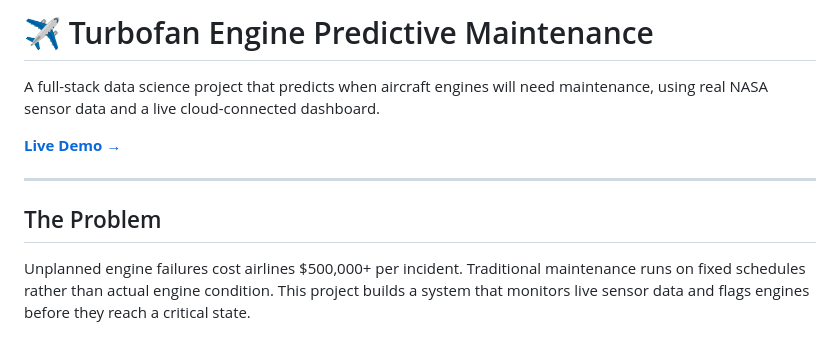
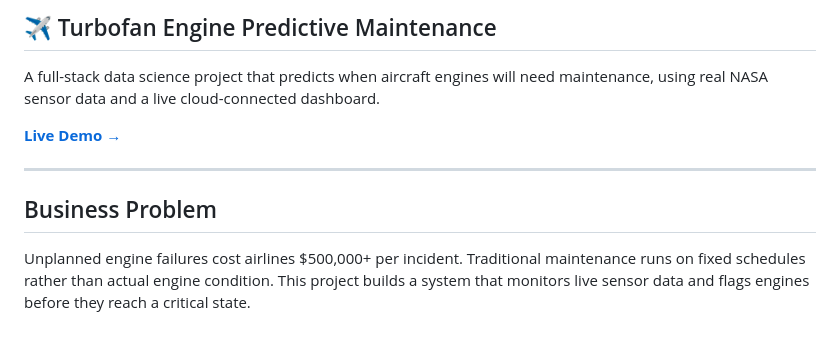
Before and after one commit to priscillanzula/-manufacturing-predictive-maintenance, a Markdown page: README.md, the part around the change. GitHub-like rendering.

Commit message:
Change section title from 'The Problem' to 'Business Problem'
Updated section titles in README for clarity.

```diff
--- a/README.md
+++ b/README.md
@@ -1,4 +1,4 @@
-# ✈️ Turbofan Engine Predictive Maintenance
+## ✈️ Turbofan Engine Predictive Maintenance
 
 A full-stack data science project that predicts when aircraft engines will need maintenance, using real NASA sensor data and a live cloud-connected dashboard.
 
@@ -7,7 +7,7 @@ A full-stack data science project that predicts when aircraft engines will need
 
 ---
 
-## The Problem
+## Business Problem
 
 Unplanned engine failures cost airlines $500,000+ per incident. Traditional maintenance runs on fixed schedules rather than actual engine condition. This project builds a system that monitors live sensor data and flags engines before they reach a critical state.
 
```
